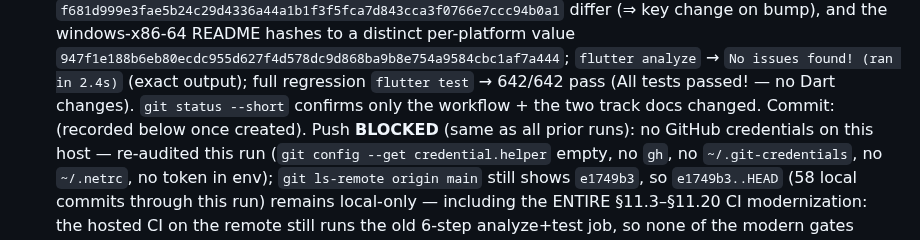
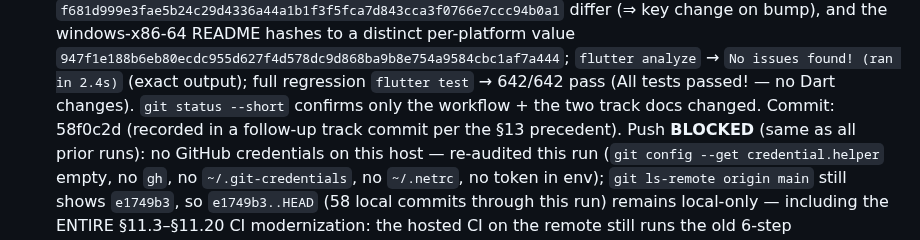
Before and after one commit to TomiWebPro/LMChess, a Markdown page: automation-track.md, the part around the change. Rendered like a GitHub page.

Commit message:
docs(lmchess): record §11.20 run commit hash in track log

```diff
--- a/automation-track.md
+++ b/automation-track.md
@@ -1945,7 +1945,7 @@ suites referenced above now exist. Native Windows execution is tracked in
   regression `flutter test` → 642/642 pass (All tests passed! — no Dart
   changes). `git status --short` confirms only the workflow + the two track
   docs changed.
-  Commit: <commit-hash> (recorded below once created).
+  Commit: 58f0c2d (recorded in a follow-up track commit per the §13 precedent).
   Push **BLOCKED** (same as all prior runs): no GitHub credentials on this
   host — re-audited this run (`git config --get credential.helper` empty, no
   `gh`, no `~/.git-credentials`, no `~/.netrc`, no token in env);
```
